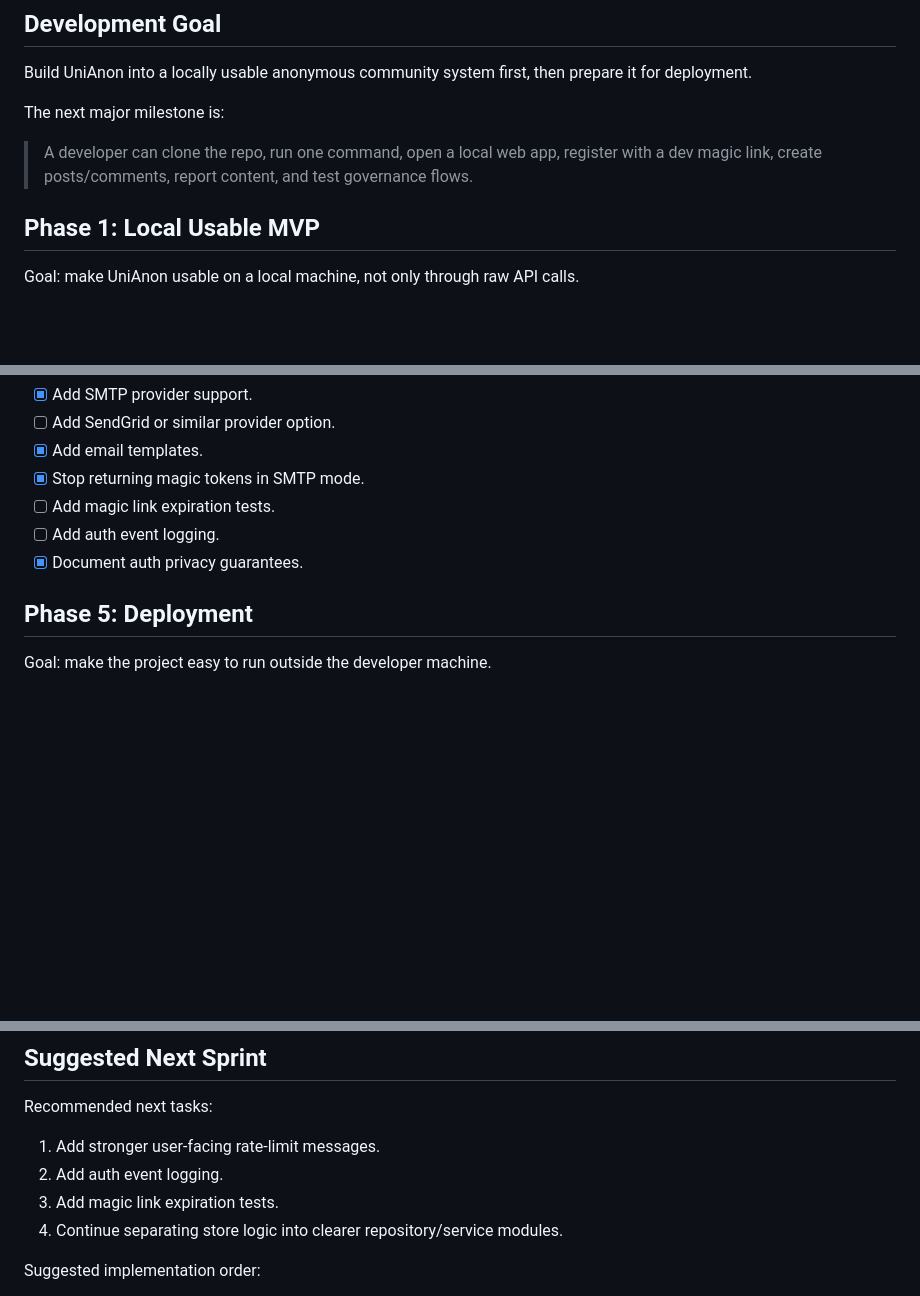
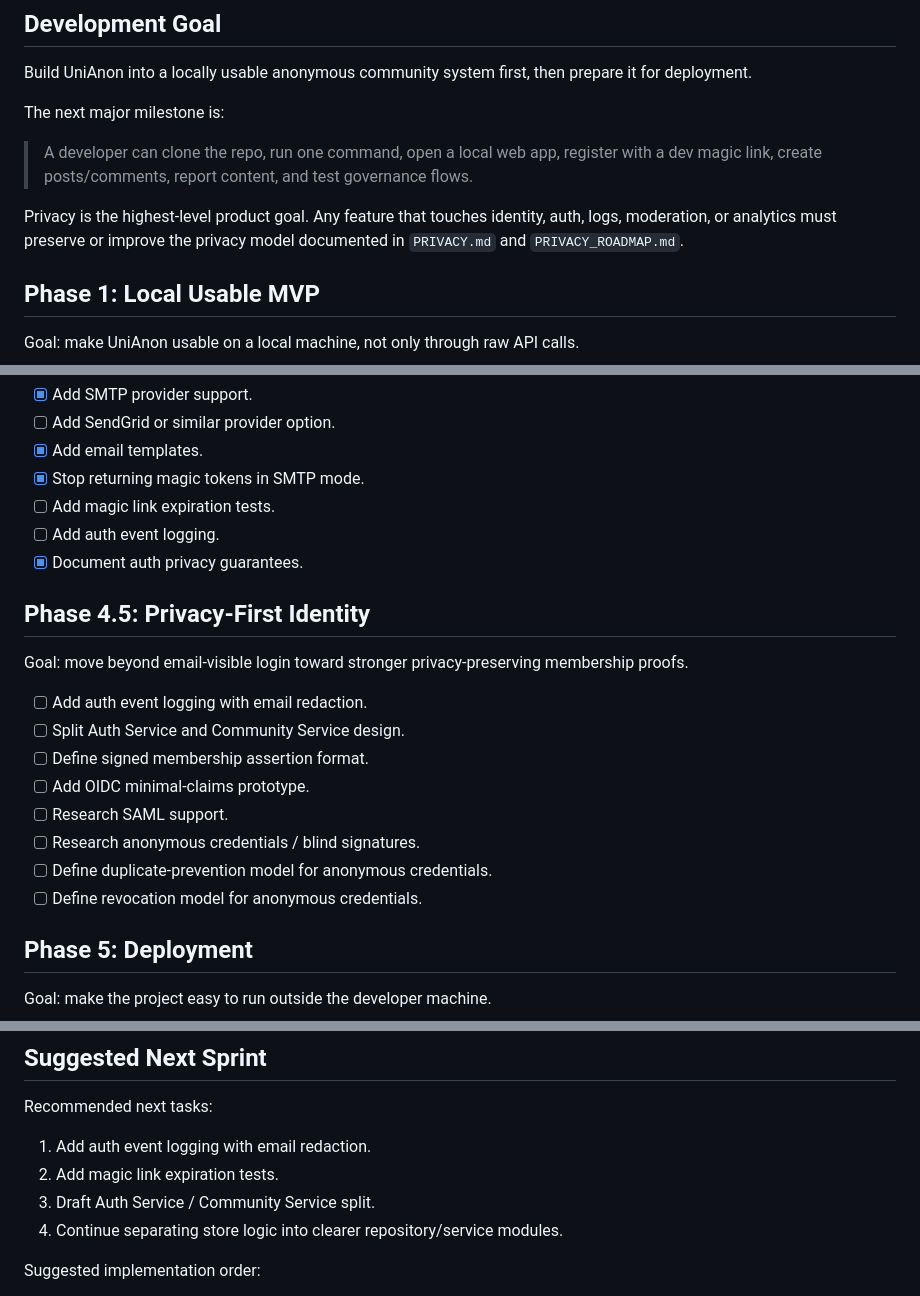
Before and after one commit to hkcmi/UniAnon, a Markdown page: DEVELOPMENT_PLAN.md, 3 parts joined by grey strips. Drawn GitHub-style; blank space fills up the shorter version.

```diff
--- a/DEVELOPMENT_PLAN.md
+++ b/DEVELOPMENT_PLAN.md
@@ -25,6 +25,8 @@ Build UniAnon into a locally usable anonymous community system first, then prepa
 The next major milestone is:
 
 > A developer can clone the repo, run one command, open a local web app, register with a dev magic link, create posts/comments, report content, and test governance flows.
+
+Privacy is the highest-level product goal. Any feature that touches identity, auth, logs, moderation, or analytics must preserve or improve the privacy model documented in `PRIVACY.md` and `PRIVACY_ROADMAP.md`.
 
 ## Phase 1: Local Usable MVP
 
@@ -99,6 +101,19 @@ Goal: replace dev-only magic token responses with real email delivery.
 - [ ] Add auth event logging.
 - [x] Document auth privacy guarantees.
 
+## Phase 4.5: Privacy-First Identity
+
+Goal: move beyond email-visible login toward stronger privacy-preserving membership proofs.
+
+- [ ] Add auth event logging with email redaction.
+- [ ] Split Auth Service and Community Service design.
+- [ ] Define signed membership assertion format.
+- [ ] Add OIDC minimal-claims prototype.
+- [ ] Research SAML support.
+- [ ] Research anonymous credentials / blind signatures.
+- [ ] Define duplicate-prevention model for anonymous credentials.
+- [ ] Define revocation model for anonymous credentials.
+
 ## Phase 5: Deployment
 
 Goal: make the project easy to run outside the developer machine.
@@ -126,9 +141,9 @@ Goal: decide whether UniAnon remains standalone or becomes a NodeBB auth/governa
 
 Recommended next tasks:
 
-1. Add stronger user-facing rate-limit messages.
-2. Add auth event logging.
-3. Add magic link expiration tests.
+1. Add auth event logging with email redaction.
+2. Add magic link expiration tests.
+3. Draft Auth Service / Community Service split.
 4. Continue separating store logic into clearer repository/service modules.
 
 Suggested implementation order:
```
Also changed, not shown: PRIVACY_ROADMAP.md (added, +164 -0 lines), README.md (+3 -0 lines).
